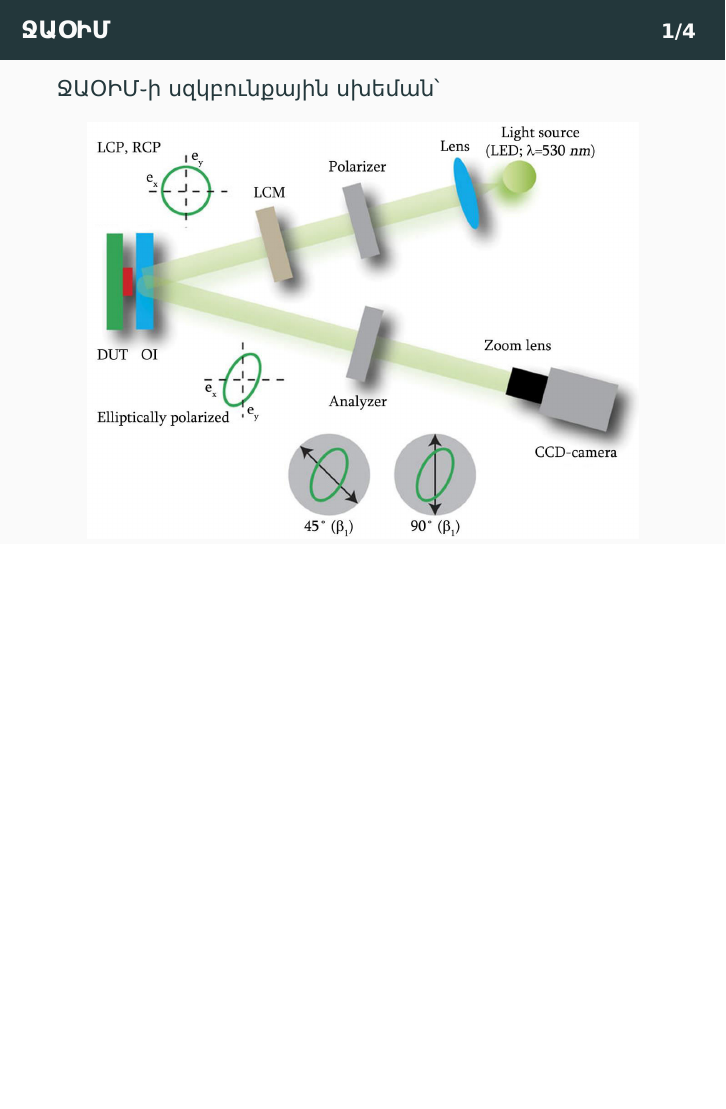
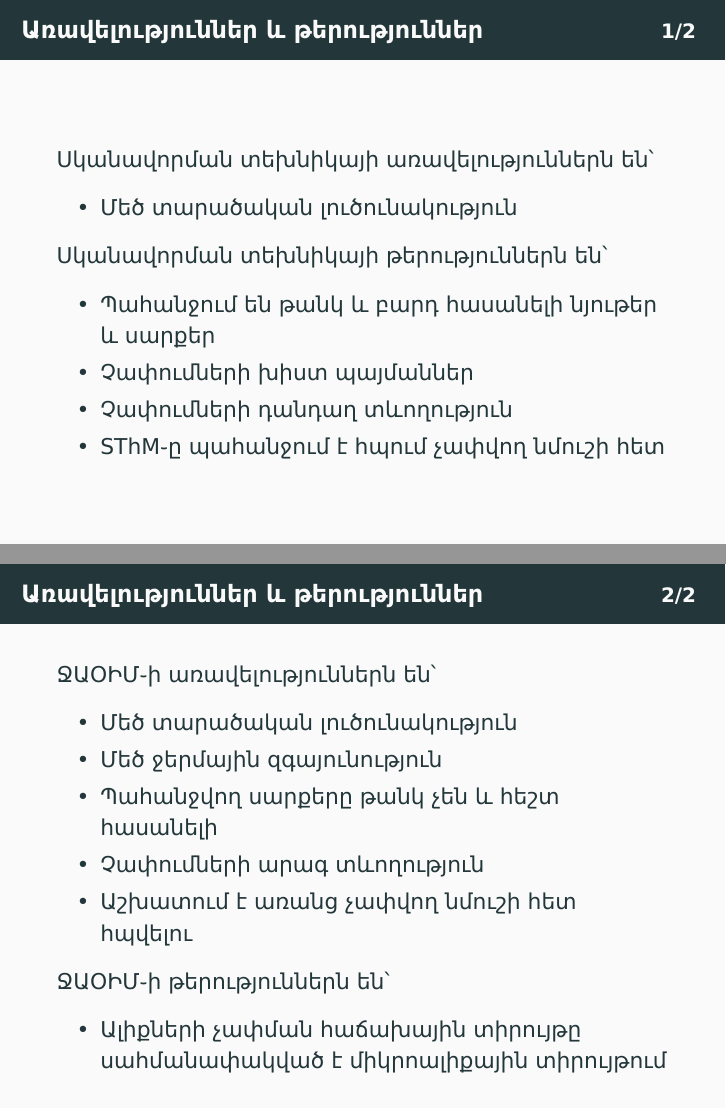
Before and after one commit to david-sim0niants/bachelor-graduate-work, LaTeX slides (presentation.tex): page 5 of 16 before the commit and pages 5 and 6 of 20 after it, the two joined at a grey line, the shorter picture padded with empty space. Compiled offline with XeLaTeX.

Commit message:
conclusion in presentation added; pros and cons of mentioned techniques added in presentation; better looking diagrams

```diff
--- a/presentation.tex
+++ b/presentation.tex
@@ -88,6 +88,40 @@
 \end{itemize}
 
 \end{frame}
+
+\resetCountingSlides{2}
+
+\begin{frame}
+\frametitlecounted{Առավելություններ և թերություններ}
+    Սկանավորման տեխնիկայի առավելություններն են՝
+    \begin{itemize}
+        \item Մեծ տարածական լուծունակություն
+    \end{itemize}
+    Սկանավորման տեխնիկայի թերություններն են՝
+    \begin{itemize}
+        \item Պահանջում են թանկ և բարդ հասանելի նյութեր և սարքեր
+        \item Չափումների խիստ պայմաններ
+        \item Չափումների դանդաղ տևողություն
+        \item SThM֊ը պահանջում է հպում չափվող նմուշի հետ
+    \end{itemize}
+\end{frame}
+
+\begin{frame}
+\frametitlecounted{Առավելություններ և թերություններ}
+    ՋԱՕԻՄ֊ի առավելություններն են՝
+    \begin{itemize}
+        \item Մեծ տարածական լուծունակություն
+        \item Մեծ ջերմային զգայունություն
+        \item Պահանջվող սարքերը թանկ չեն և հեշտ հասանելի
+        \item Չափումների արագ տևողություն
+        \item Աշխատում է առանց չափվող նմուշի հետ հպվելու
+    \end{itemize}
+    ՋԱՕԻՄ֊ի թերություններն են՝
+    \begin{itemize}
+        \item Ալիքների չափման հաճախային տիրույթը սահմանափակված է միկրոալիքային տիրույթում
+    \end{itemize}
+\end{frame}
+
 
 \resetCountingSlides{4}
 
```
Also changed, not shown: data/experiment-results/free field of antenna, 6-14ghz, 0dbm generator output, distance 5mm.png, data/experiment-results/free field of antenna, 6-14ghz, 3dbm generator output, distance 5mm.png, data/experiment-results/free field of antenna, 6-14ghz, 6dbm generator output, distance 5mm.png, generated/TEOIM-waveguide-antenna-presentation.pdf, presentation.tex (34 more changed lines), 1 other file.
